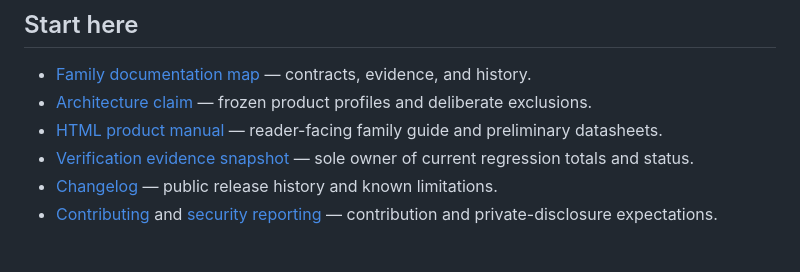
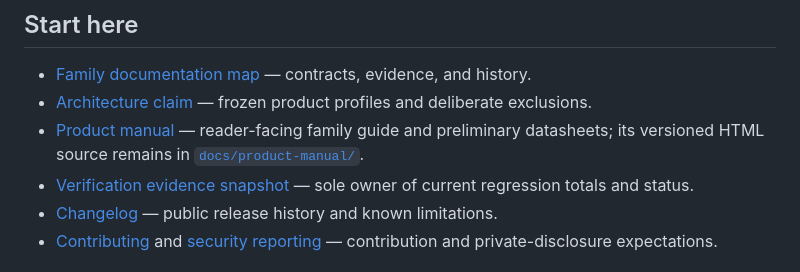
Before and after one commit to zhanxn87/eriscv-mcu, a Markdown page: README.md, the part around the change. Drawn GitHub-style.

Commit message:
docs: link public product manual
Direct repository readers to the deployed product manual while retaining the versioned HTML source in-tree.

```diff
--- a/README.md
+++ b/README.md
@@ -11,8 +11,9 @@ claim.
 - [Family documentation map](docs/README.md) — contracts, evidence, and history.
 - [Architecture claim](docs/eriscv-mcu-architecture-claim.md) — frozen product
   profiles and deliberate exclusions.
-- [HTML product manual](docs/product-manual/index.html) — reader-facing family
-  guide and preliminary datasheets.
+- [Product manual](https://eriscv-mcu-product-manual.zhanxnse.chatgpt.site) —
+  reader-facing family guide and preliminary datasheets; its versioned HTML
+  source remains in [`docs/product-manual/`](docs/product-manual/).
 - [Verification evidence snapshot](docs/Verification/eriscv-mcu-simulation-evidence-snapshot.md)
   — sole owner of current regression totals and status.
 - [Changelog](CHANGELOG.md) — public release history and known limitations.
```
